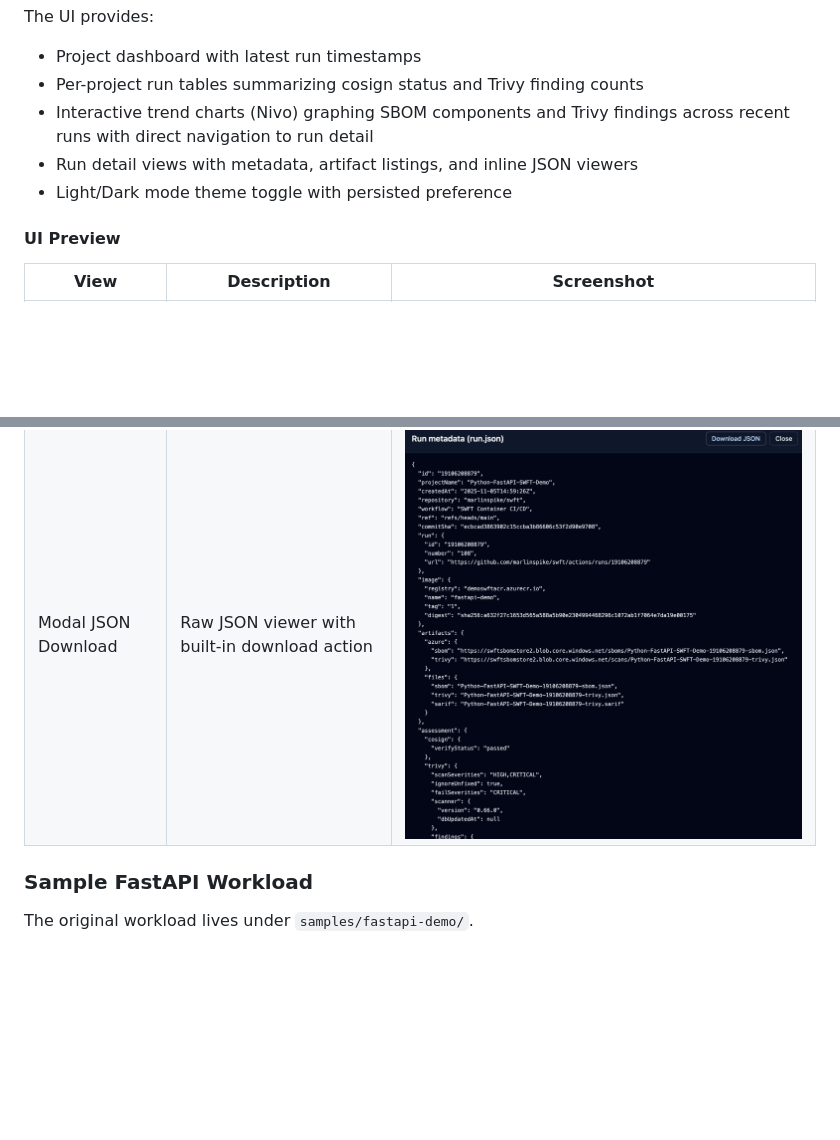
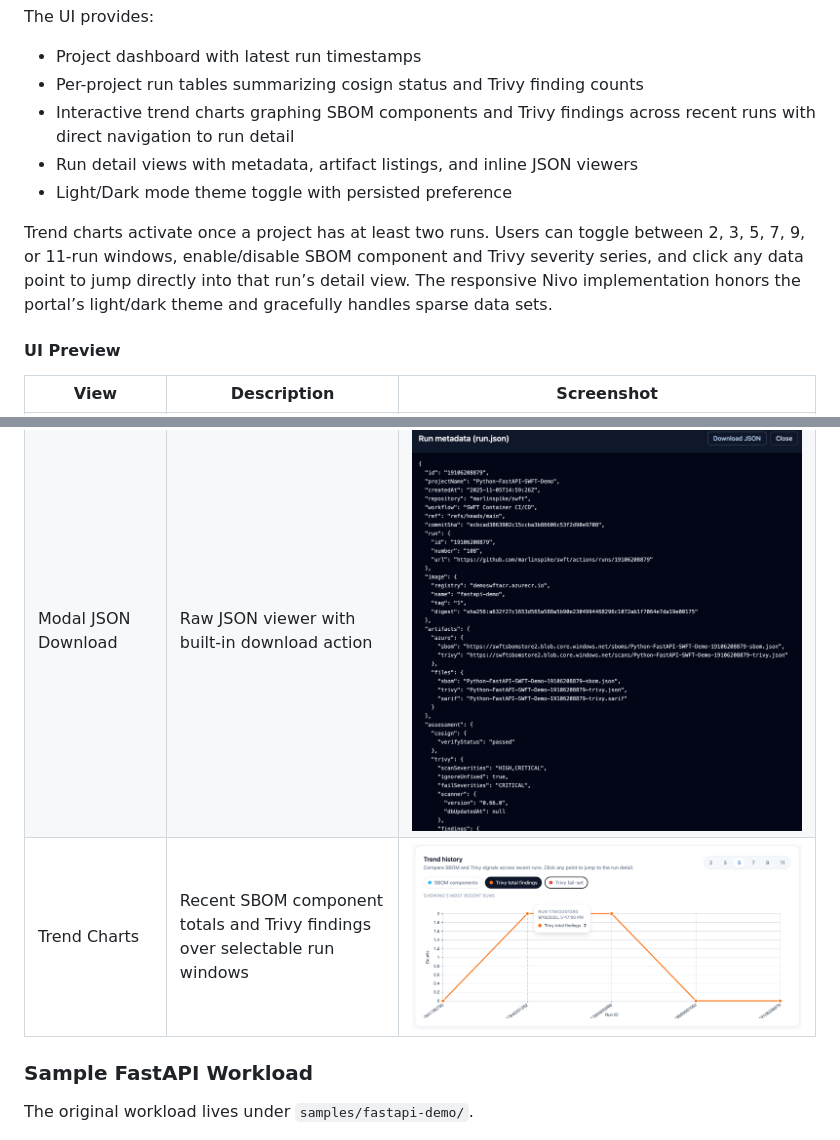
Before and after one commit to marlinspike/swft, a Markdown page: README.md, 2 parts joined by grey strips. Rendered like a GitHub page; pictures changed too: images/50_Chart.png (added); blank space fills up the shorter version.

Commit message:
Added chart, updated Readme

```diff
--- a/README.md
+++ b/README.md
@@ -63,9 +63,11 @@ The UI provides:
 
 - Project dashboard with latest run timestamps
 - Per-project run tables summarizing cosign status and Trivy finding counts
-- Interactive trend charts (Nivo) graphing SBOM components and Trivy findings across recent runs with direct navigation to run detail
+- Interactive trend charts graphing SBOM components and Trivy findings across recent runs with direct navigation to run detail
 - Run detail views with metadata, artifact listings, and inline JSON viewers
 - Light/Dark mode theme toggle with persisted preference
+
+Trend charts activate once a project has at least two runs. Users can toggle between 2, 3, 5, 7, 9, or 11-run windows, enable/disable SBOM component and Trivy severity series, and click any data point to jump directly into that run’s detail view. The responsive Nivo implementation honors the portal’s light/dark theme and gracefully handles sparse data sets.
 
 #### UI Preview
 
@@ -77,6 +79,7 @@ The UI provides:
 | Raw JSON | Modal viewer for raw artifact payloads (run, SBOM, Trivy) | ![Raw JSON modal](images/21_Dashboard.png) |
 | Vulnerability Scan | Trivy severity summary and ranked findings | ![Trivy findings](images/30_Dashboard.png) |
 | Modal JSON Download | Raw JSON viewer with built-in download action | ![Raw JSON download](images/40_Popup.png) |
+| Trend Charts | Recent SBOM component totals and Trivy findings over selectable run windows | ![Trend chart](images/50_Chart.png) |
 
 ### Sample FastAPI Workload
 
```
